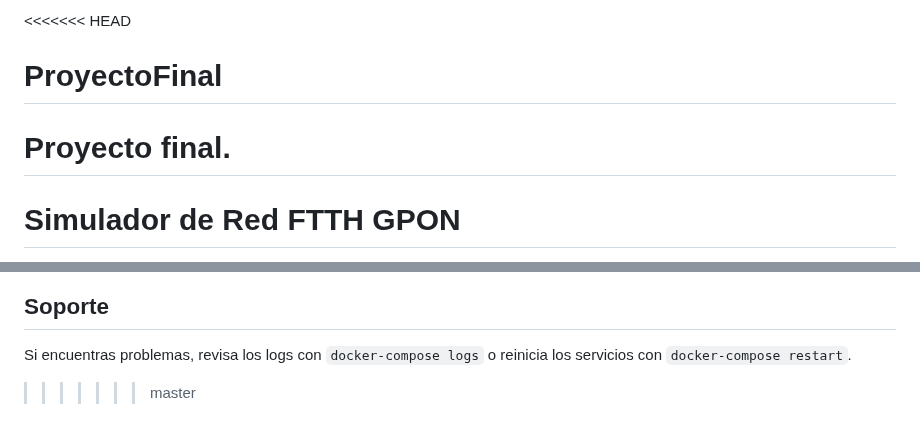
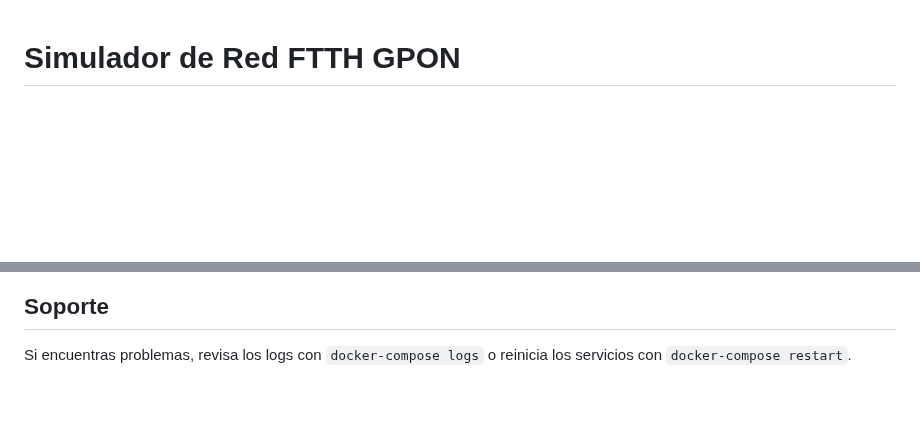
Before and after one commit to otac12/ProyectoFinal, a Markdown page: README.md, 2 parts joined by grey strips. Drawn GitHub-style; blank space fills up the shorter version.

Commit message:
version 1.0.0

```diff
--- a/README.md
+++ b/README.md
@@ -1,7 +1,3 @@
-<<<<<<< HEAD
-# ProyectoFinal
-Proyecto final.
-=======
 # Simulador de Red FTTH GPON
 
 Sistema completo para simular, planificar y analizar redes de fibra óptica FTTH (Fiber To The Home) usando tecnología GPON.
@@ -196,5 +192,3 @@ Proyecto/
 ## Soporte
 
 Si encuentras problemas, revisa los logs con `docker-compose logs` o reinicia los servicios con `docker-compose restart`.
-
->>>>>>> master
```
